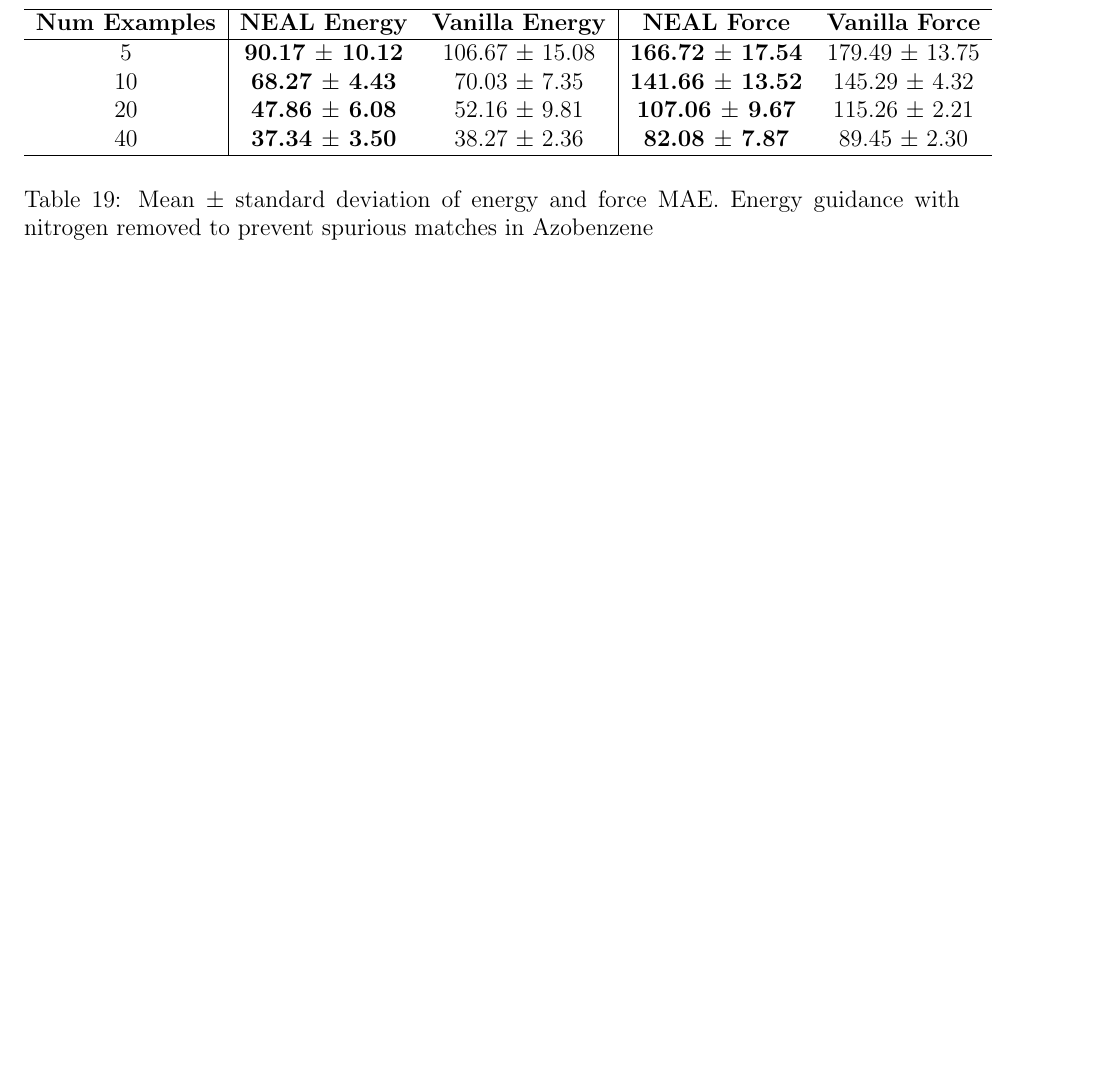
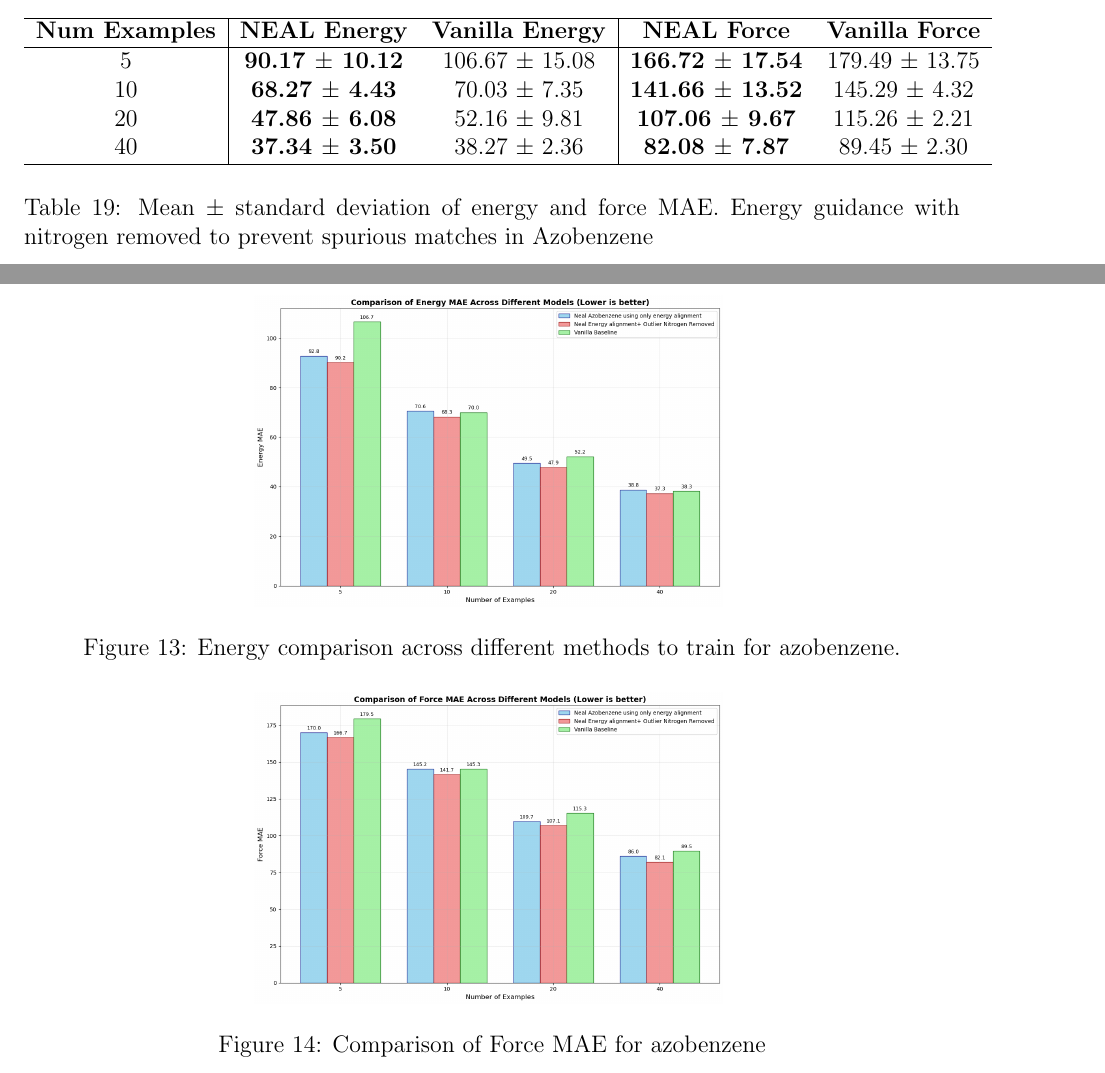
Before and after one commit to unknown-eps/discuss_project_overleaf, a LaTeX document (main.tex): part of page 17 of 17 before the commit and two parts of pages 16 and 17 of 17 after it, the two joined at a grey line, cut so that both start at the same text, the shorter picture padded with empty space. Compiled offline with pdfLaTeX.

Commit message:
Added plots for azobenzene

```diff
--- a/main.tex
+++ b/main.tex
@@ -759,6 +759,18 @@ The improvement in Force MAE is only at budget of 10 examples but energy mae is
 \caption{Mean $\pm$ standard deviation of energy and force MAE. Energy guidance with nitrogen removed to prevent spurious matches in Azobenzene}
 \end{table*}
 
+\newpage
+\begin{figure}[htbp]
+    \centering
+    \includegraphics[width=0.5\linewidth]{plots/Energy comparison for azobenzene .png}
+    \caption{Energy comparison across different methods to train for azobenzene.}
+    \label{fig:placeholder}
+\end{figure}
 
-
+\begin{figure}[htbp!]
+    \centering
+    \includegraphics[width=0.5\linewidth]{Comparison of Force mae across different training methods for azobenzene.png}
+    \caption{Comparison of Force MAE for azobenzene}
+    \label{fig:placeholder}
+\end{figure}
 \end{document}
```
Also changed, not shown: Comparison of Force mae across different training methods for azobenzene.png (added), plots/Energy comparison for azobenzene .png (added), main.tex (2 more changed lines).
